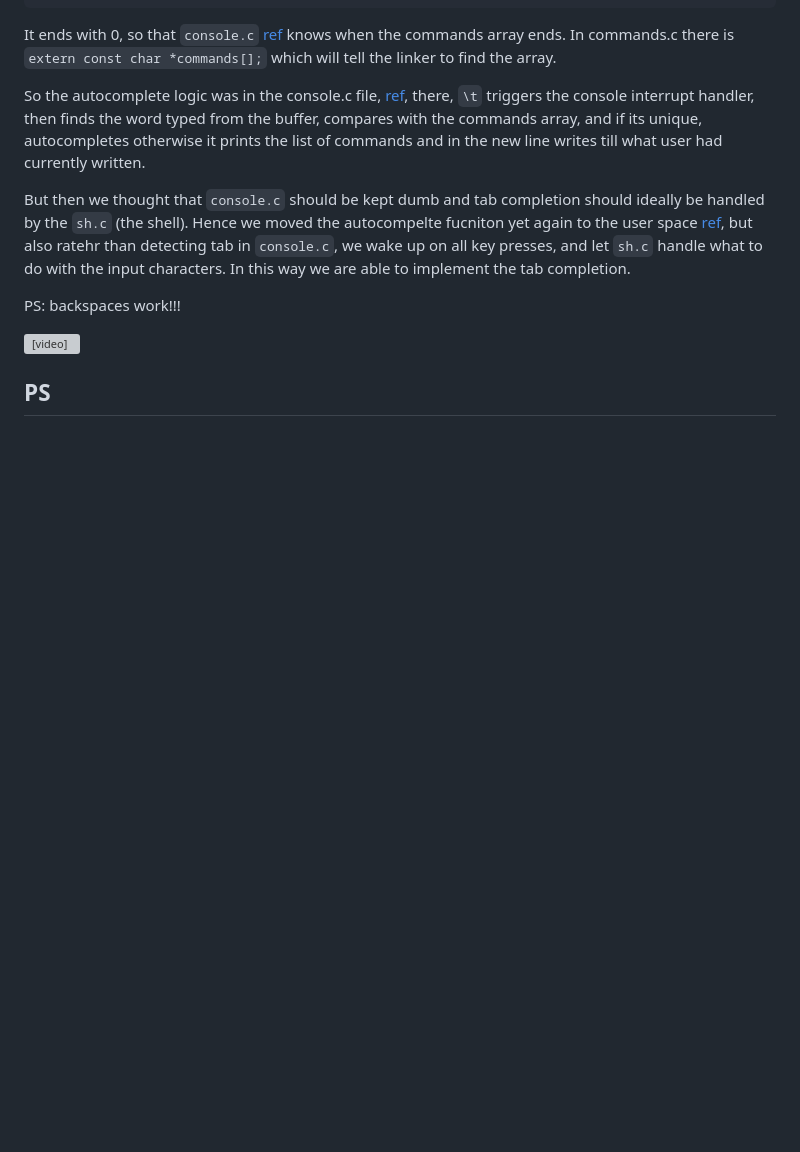
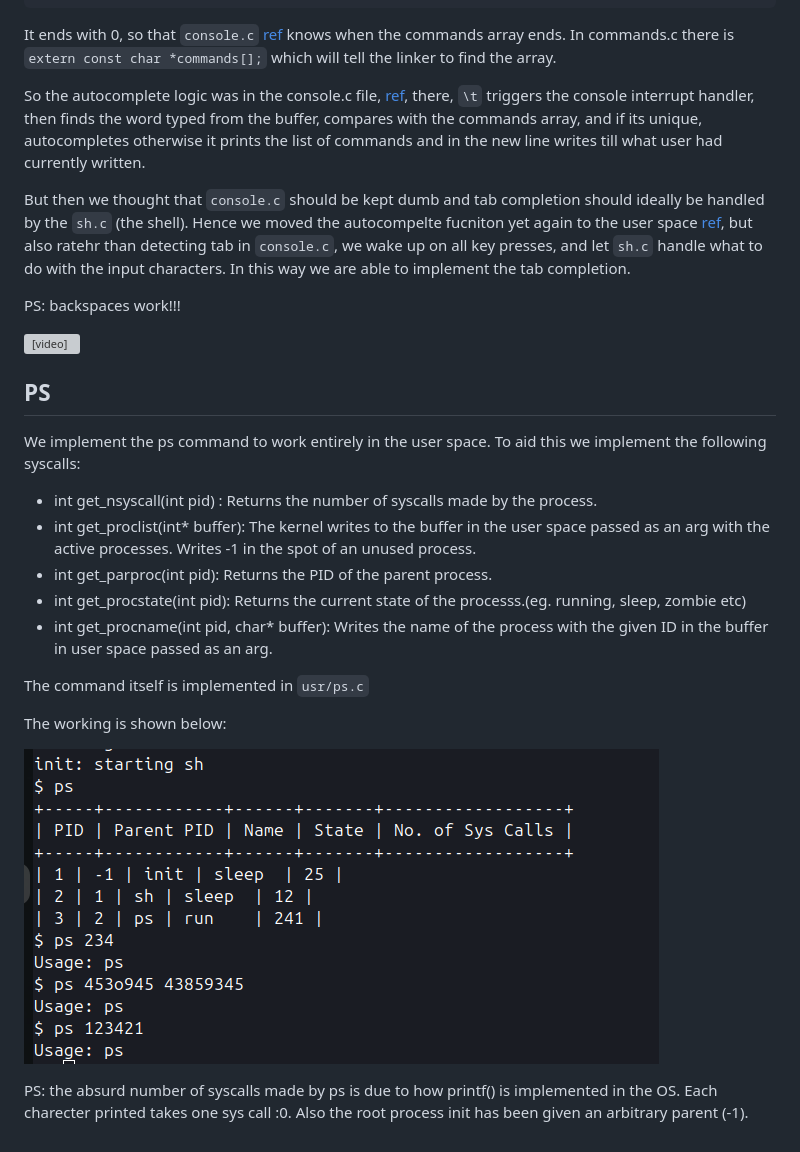
Before and after one commit to jsmaskeen/CS330-Assignments, a Markdown page: docs/assignment 1.md, the part around the change. Rendered like a GitHub page; pictures changed too: docs/media/ps.png (added); blank space fills up the shorter version; grey boxes are pictures that could not be loaded.

```diff
--- a/docs/assignment 1.md
+++ b/docs/assignment 1.md
@@ -85,3 +85,18 @@ PS: backspaces work!!!
 
 
 ## PS
+
+We implement the ps command to work entirely in the user space. To aid this we implement the following syscalls:
+- int get_nsyscall(int pid) : Returns the number of syscalls made by the process.
+- int get_proclist(int* buffer): The kernel writes to the buffer in the user space passed as an arg with the active processes. Writes -1 in the spot of an unused process.
+- int get_parproc(int pid): Returns the PID of the parent process.
+- int get_procstate(int pid): Returns the current state of the processs.(eg. running, sleep, zombie etc)
+- int get_procname(int pid, char* buffer): Writes the name of the process with the given ID in the buffer in user space passed as an arg.
+
+The command itself is implemented in `usr/ps.c`
+
+The working is shown below:
+
+![alt text](media/ps.png)
+
+PS: the absurd number of syscalls made by ps is due to how printf() is implemented in the OS. Each charecter printed takes one sys call :0. Also the root process init has been given an arbitrary parent (-1).
```
Also changed, not shown: 3 other files.
